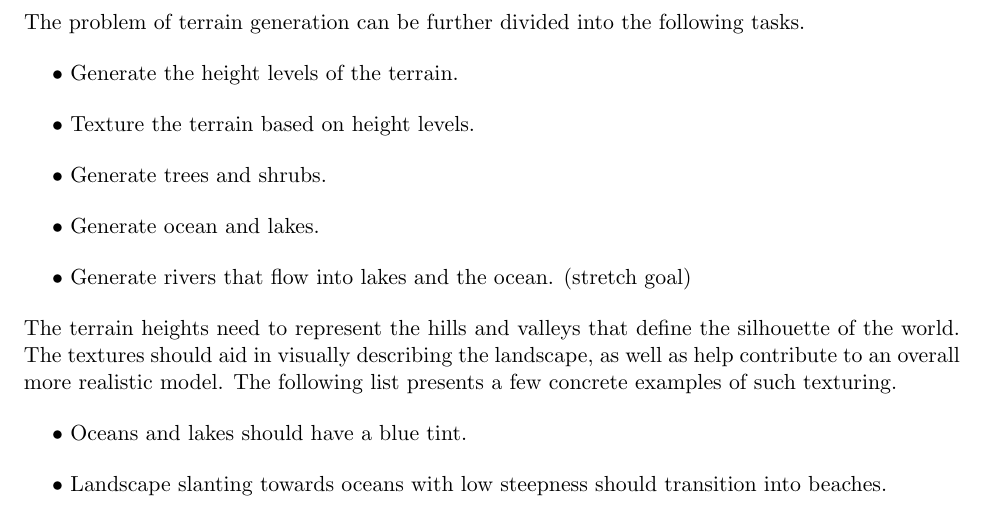
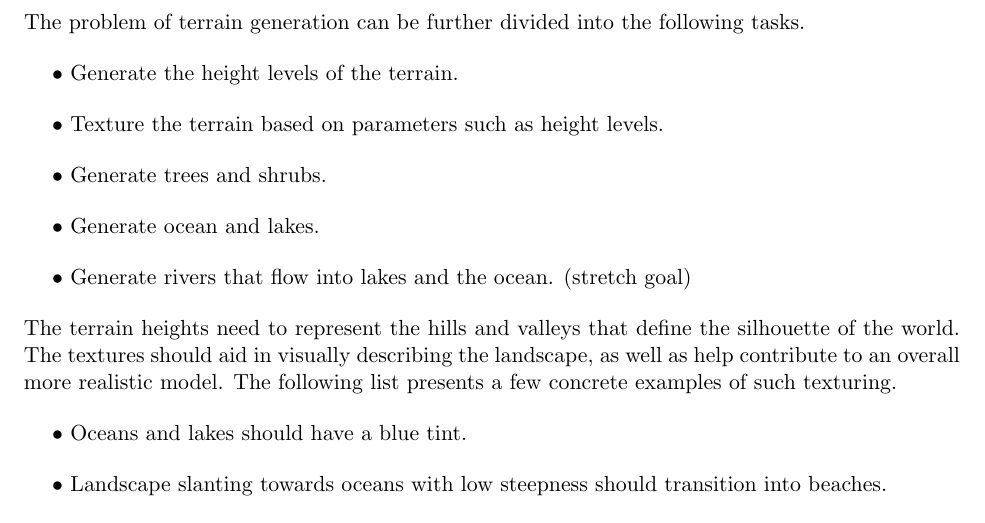
Before and after one commit to DATX02-20-02/Report, a LaTeX document (main.tex, which reads tex/problem/terrain.tex): part of page 7 of 13, cut so that both start at the same text. Compiled offline with pdfLaTeX.

Commit message:
Fix terrain texturing definition

```diff
--- a/tex/problem/terrain.tex
+++ b/tex/problem/terrain.tex
@@ -3,7 +3,7 @@
 The problem of terrain generation can be further divided into the following tasks.
 \begin{easylist}
   @ Generate the height levels of the terrain.
-  @ Texture the terrain based on height levels.
+  @ Texture the terrain based on parameters such as height levels.
   @ Generate trees and shrubs.
   @ Generate ocean and lakes.
   @ Generate rivers that flow into lakes and the ocean. (stretch goal)
```
